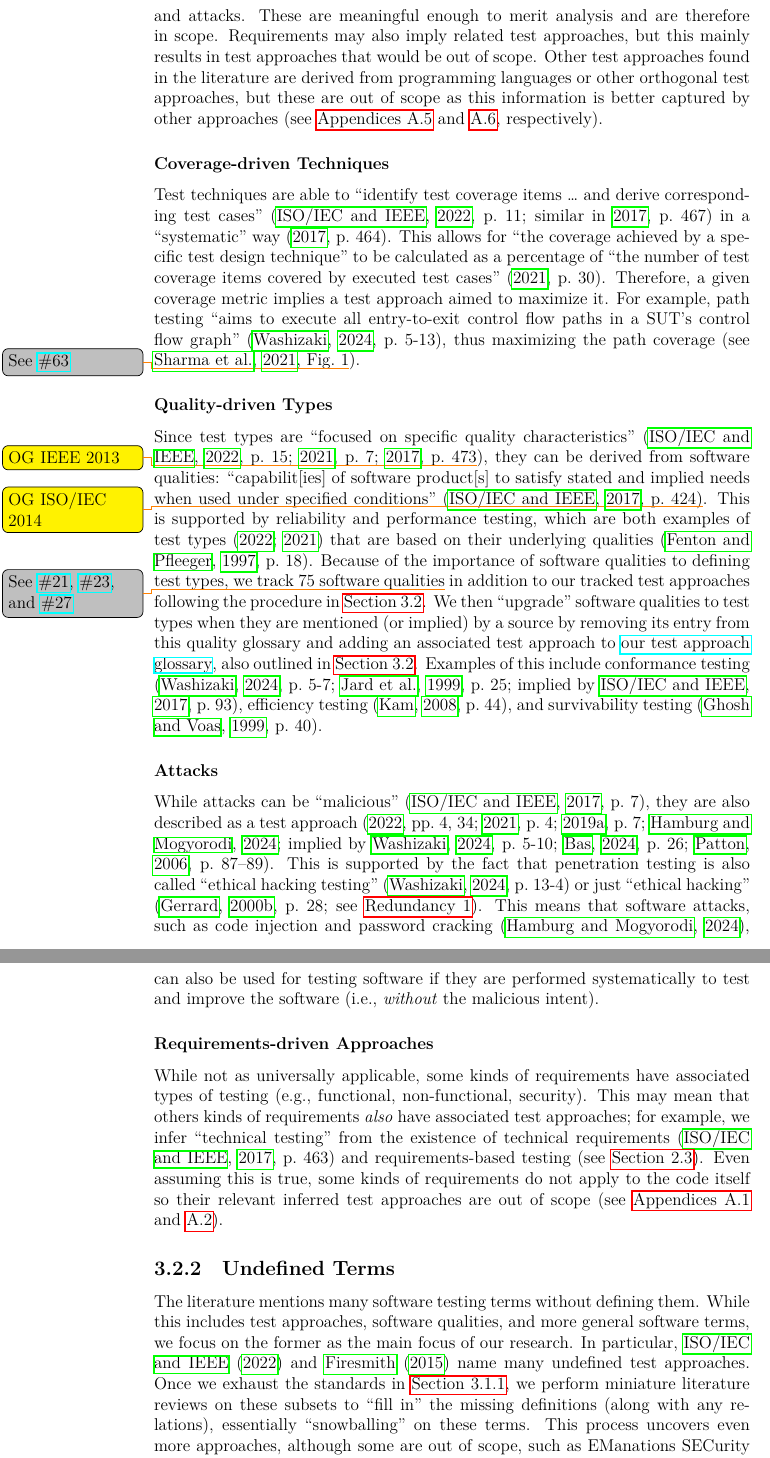
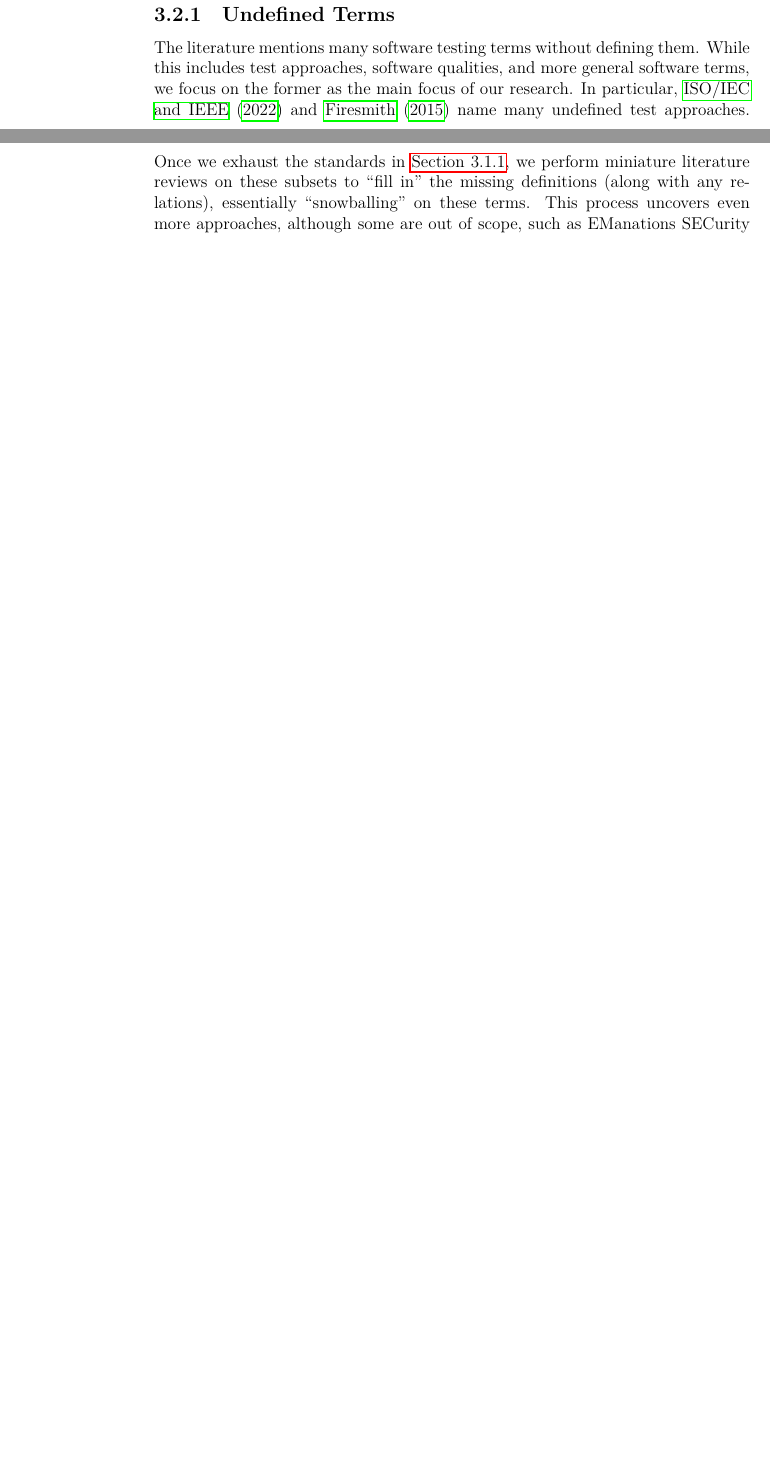
Before and after one commit to samm82/TestingTesting, a LaTeX thesis (thesis.tex, which reads chapters/03_methodology.tex): two parts of pages 44 and 45 of 160 before the commit and two parts of pages 43 and 44 of 159 after it, joined at a grey line, cut at the place of the change, the shorter picture padded with empty space. The pictures show the PDF file thesis.pdf that the author committed with the source.

Commit message:
Condense 'derived test approaches' and remove extra detail; #193
I commented this out in case we want to include this information elsewhere

```diff
--- a/chapters/03_methodology.tex
+++ b/chapters/03_methodology.tex
@@ -264,6 +271,3 @@ During the first pass of data collection, we investigate and record all
 terminology related to software testing. Some of these terms are less
 applicable to our original motivation of test case automation \ifnotpaper
     (such as static testing; see \Cref{static-test}\thesisissueref{39}) \fi or
-are quite broad\ifnotpaper\ (such as attacks; see
-    \Cref{attacks}\thesisissueref{55})\fi, so we will omit them during future
-analysis.
@@ -280,8 +280,15 @@ Bases for defining new test approaches suggested by the literature include
-coverage metrics, software qualities, and attacks. These are meaningful
-enough to merit analysis and are therefore in scope. Requirements may also
-imply related test approaches, but this mainly results in test approaches
-that would be out of scope. \ifnotpaper Other test approaches found in the
-    literature are derived from programming languages or other orthogonal test
-    approaches, but these are out of scope as this information is better
-    captured by other approaches (see \Cref{lang-test,orth-test}, respectively).
+% Throughout this research, we noticed many groups of test approaches that arise
+% from some underlying area of software (testing) knowledge. The legitimacy of
+% extrapolating new test approaches from these knowledge domains is heavily
+% implied by the literature, but not explicitly stated as a general rule. Regardless,
+% since the field of software is ever-evolving, it is crucial to be able to
+% adapt to, talk about, and understand new developments in software testing.
+% Bases for defining new test approaches suggested by the literature include
+% coverage metrics, software qualities, and attacks. These are meaningful
+% enough to merit analysis and are therefore in scope. Requirements may also
+% imply related test approaches, but this mainly results in test approaches
+% that would be out of scope. \ifnotpaper Other test approaches found in the
+%     literature are derived from programming languages or other orthogonal test
+%     approaches, but these are out of scope as this information is better
+%     captured by other approaches (see \Cref{lang-test,orth-test}, respectively).
 
@@ -289,30 +296,30 @@ that would be out of scope. \ifnotpaper Other test approaches found in the
 
-    Test techniques are able to ``identify test coverage items \dots{} and
-    derive corresponding test cases''
-    \ifnotpaper
-        (\citealp[p.~11]{IEEE2022}; similar in \citeyear[p.~467]{IEEE2017})
-    \else
-        \cite[p.~11]{IEEE2022} (similar in \cite[p.~467]{IEEE2017})
-    \fi
-    in a ``systematic'' way
-    \citeyearpar[p.~464]{IEEE2017}.
-    \ifnotpaper
-        This allows for ``the coverage achieved by a specific test design
-        technique'' to be calculated as a percentage of ``the number of test
-        coverage items covered by executed test cases'' \citeyearpar[p.~30]{IEEE2021}.
-        %     ``Coverage levels can range
-        %     from 0\% to 100\%'' and may or may not include ``infeasible'' test coverage
-        %     items, which are ``not \dots{} executable or [are] impossible to be covered by a
-        %     test case'' \citetext{p.~30}. Perhaps more interestingly, the further
-        %     implication is
-        % \else
-        %     This means
-    \fi % that
-    Therefore, a given coverage metric implies a test approach aimed to
-    maximize it. For example, path testing ``aims to execute all entry-to-exit
-    control flow paths in a \acs{sut}'s control flow graph'' \citep[p.~5-13]{SWEBOK2024},
-    thus maximizing the path coverage
-    \ifnotpaper
-        \citep[see][Fig.~1\thesisissueref{63}]{SharmaEtAl2021}\else
-        (see \cite[Fig.~1]{SharmaEtAl2021}\thesisissueref{63})\fi.
+%     Test techniques are able to ``identify test coverage items \dots{} and
+%     derive corresponding test cases''
+%     \ifnotpaper
+%         (\citealp[p.~11]{IEEE2022}; similar in \citeyear[p.~467]{IEEE2017})
+%     \else
+%         \cite[p.~11]{IEEE2022} (similar in \cite[p.~467]{IEEE2017})
+%     \fi
+%     in a ``systematic'' way
+%     \citeyearpar[p.~464]{IEEE2017}.
+%     \ifnotpaper
+%         This allows for ``the coverage achieved by a specific test design
+%         technique'' to be calculated as a percentage of ``the number of test
+%         coverage items covered by executed test cases'' \citeyearpar[p.~30]{IEEE2021}.
+%         %     ``Coverage levels can range
+%         %     from 0\% to 100\%'' and may or may not include ``infeasible'' test coverage
+%         %     items, which are ``not \dots{} executable or [are] impossible to be covered by a
+%         %     test case'' \citetext{p.~30}. Perhaps more interestingly, the further
+%         %     implication is
+%         % \else
+%         %     This means
+%     \fi % that
+%     Therefore, a given coverage metric implies a test approach aimed to
+%     maximize it. For example, path testing ``aims to execute all entry-to-exit
+%     control flow paths in a \acs{sut}'s control flow graph'' \citep[p.~5-13]{SWEBOK2024},
+%     thus maximizing the path coverage
+%     \ifnotpaper
+%         \citep[see][Fig.~1\thesisissueref{63}]{SharmaEtAl2021}\else
+%         (see \cite[Fig.~1]{SharmaEtAl2021}\thesisissueref{63})\fi.
 
@@ -320,62 +327,62 @@ that would be out of scope. \ifnotpaper Other test approaches found in the
 
-    Since test types are ``focused on specific quality characteristics''
-    \ifnotpaper
-        (\citealp[p.~15]{IEEE2022}; \citeyear[p.~7]{IEEE2021};
-        \citeyear[p.~473]{IEEE2017}\todo{OG IEEE 2013})%
-    \else
-        \cite[p.~15]{IEEE2022}, \cite[p.~7]{IEEE2021}, \cite[p.~473]{IEEE2017}%
-    \fi, they can be derived from software qualities: ``capabilit[ies] of
-    software product[s] to satisfy stated and implied needs when used under
-    specified conditions'' \citep[p.~424]{IEEE2017}\todo{OG ISO/IEC 2014}. This
-    is supported by reliability and performance testing, which are both examples of
-    test types \citeyearpar{IEEE2022, IEEE2021} that are based on their underlying
-    qualities \citep[p.~18]{FentonAndPfleeger1997}.
-    % \ifnotpaper
-    %     For quantifying quality-driven testing, measurements should include
-    %     an entity to be measured, a specific attribute to measure, and the actual
-    %     measure (i.e., units, starting state, ending state, what to include)
-    %     \citetext{p.~36} where attributes must be
-    %     defined before they can be measured \citetext{p.~38}.
-    %
-    % \fi
-    Because of the importance of software qualities to defining test types, we track
-    \qualityCount{} software qualities\thesisissueref{21,23,27} in addition to our
-    tracked test approaches following the procedure in \Cref{qual-supp-procedure}.
-    We then ``upgrade'' software qualities to test types when they are mentioned
-    (or implied) by a source by removing its entry from this quality glossary
-    and adding an associated test approach to \ourApproachGlossary{}, also outlined
-    in \Cref{procedure}. Examples of this include conformance testing \ifnotpaper
-        (\citealp[p.~5\=/7]{SWEBOK2024}; \citealp[p.~25]{JardEtAl1999}; implied
-        by \citealp[p.~93]{IEEE2017})\else \cite[p.~5\=/7]{SWEBOK2024},
-        \cite[p.~25]{JardEtAl1999}\fi, efficiency testing
-    \citep[p.~44]{Kam2008}, and survivability testing \citep[p.~40]{GhoshAndVoas1999}.
+%     Since test types are ``focused on specific quality characteristics''
+%     \ifnotpaper
+%         (\citealp[p.~15]{IEEE2022}; \citeyear[p.~7]{IEEE2021};
+%         \citeyear[p.~473]{IEEE2017}\todo{OG IEEE 2013})%
+%     \else
+%         \cite[p.~15]{IEEE2022}, \cite[p.~7]{IEEE2021}, \cite[p.~473]{IEEE2017}%
+%     \fi, they can be derived from software qualities: ``capabilit[ies] of
+%     software product[s] to satisfy stated and implied needs when used under
+%     specified conditions'' \citep[p.~424]{IEEE2017}\todo{OG ISO/IEC 2014}. This
+%     is supported by reliability and performance testing, which are both examples of
+%     test types \citeyearpar{IEEE2022, IEEE2021} that are based on their underlying
+%     qualities \citep[p.~18]{FentonAndPfleeger1997}.
+%     % \ifnotpaper
+%     %     For quantifying quality-driven testing, measurements should include
+%     %     an entity to be measured, a specific attribute to measure, and the actual
+%     %     measure (i.e., units, starting state, ending state, what to include)
+%     %     \citetext{p.~36} where attributes must be
+%     %     defined before they can be measured \citetext{p.~38}.
+%     %
+%     % \fi
+%     Because of the importance of software qualities to defining test types, we track
+%     \qualityCount{} software qualities\thesisissueref{21,23,27} in addition to our
+%     tracked test approaches following the procedure in \Cref{qual-supp-procedure}.
+%     We then ``upgrade'' software qualities to test types when they are mentioned
+%     (or implied) by a source by removing its entry from this quality glossary
+%     and adding an associated test approach to \ourApproachGlossary{}, also outlined
+%     in \Cref{procedure}. Examples of this include conformance testing \ifnotpaper
+%         (\citealp[p.~5\=/7]{SWEBOK2024}; \citealp[p.~25]{JardEtAl1999}; implied
+%         by \citealp[p.~93]{IEEE2017})\else \cite[p.~5\=/7]{SWEBOK2024},
+%         \cite[p.~25]{JardEtAl1999}\fi, efficiency testing
+%     \citep[p.~44]{Kam2008}, and survivability testing \citep[p.~40]{GhoshAndVoas1999}.
 
-    \paragraph{Attacks}\label{attacks}
-    While attacks can be ``malicious'' \citep[p.~7]{IEEE2017}, they are also
-    described as a test approach \ifnotpaper
-        (\citeyear[pp.~4, 34]{IEEE2022}; \citeyear[p.~4]{IEEE2021};
-        \citeyear[p.~7]{IEEE2019a}; \citealpISTQB{}; implied by
-        \citealp[p.~5\=/10]{SWEBOK2024}; \citealp[p.~26]{Bas2024};
-        \citealp[p.~87\==89]{Patton2006})\else \cite[pp.~4, 34]{IEEE2022},
-        \cite[p.~4]{IEEE2021}; \cite[p.~7]{IEEE2019a}; \cite{ISTQB}\fi.
-    This is supported by the fact that penetration testing is also called
-    ``ethical hacking testing'' \citep[p.~13\=/4]{SWEBOK2024} or just ``ethical
-    hacking'' \citep[p.~28; see \flawref{ethical-hacking}]{Gerrard2000b}. This
-    means that software attacks, such as code injection and password cracking
-    \citepISTQB{}, can also be used for testing software if they are performed
-    systematically to test and improve the software (i.e., \emph{without} the
-    malicious intent).
+%     \paragraph{Attacks}\label{attacks}
+%     While attacks can be ``malicious'' \citep[p.~7]{IEEE2017}, they are also
+%     described as a test approach \ifnotpaper
+%         (\citeyear[pp.~4, 34]{IEEE2022}; \citeyear[p.~4]{IEEE2021};
+%         \citeyear[p.~7]{IEEE2019a}; \citealpISTQB{}; implied by
+%         \citealp[p.~5\=/10]{SWEBOK2024}; \citealp[p.~26]{Bas2024};
+%         \citealp[p.~87\==89]{Patton2006})\else \cite[pp.~4, 34]{IEEE2022},
+%         \cite[p.~4]{IEEE2021}; \cite[p.~7]{IEEE2019a}; \cite{ISTQB}\fi.
+%     This is supported by the fact that penetration testing is also called
+%     ``ethical hacking testing'' \citep[p.~13\=/4]{SWEBOK2024} or just ``ethical
+%     hacking'' \citep[p.~28; see \flawref{ethical-hacking}]{Gerrard2000b}. This
+%     means that software attacks, such as code injection and password cracking
+%     \citepISTQB{}, can also be used for testing software if they are performed
+%     systematically to test and improve the software (i.e., \emph{without} the
+%     malicious intent).
 
-    \paragraph{Requirements-driven Approaches}\label{req-test}
-    While not as universally applicable, some kinds of requirements have associated
-    types of testing (e.g., functional, non-functional, security). This may mean
-    that others kinds of requirements \emph{also} have associated test approaches;
-    for example, we infer ``technical testing'' from the existence of technical
-    requirements \citep[p.~463]{IEEE2017} and requirements-based testing
-    (see \Cref{infers}). \ifnotpaper Even assuming this is true, some kinds of
-        requirements do not apply to the code itself so their relevant inferred
-        test approaches are out of scope (see \Cref{phys-req-test,nontech-req-test}).\fi
-\fi
+%     \paragraph{Requirements-driven Approaches}\label{req-test}
+%     While not as universally applicable, some kinds of requirements have associated
+%     types of testing (e.g., functional, non-functional, security). This may mean
+%     that others kinds of requirements \emph{also} have associated test approaches;
+%     for example, we infer ``technical testing'' from the existence of technical
+%     requirements \citep[p.~463]{IEEE2017} and requirements-based testing
+%     (see \Cref{infers}). \ifnotpaper Even assuming this is true, some kinds of
+%         requirements do not apply to the code itself so their relevant inferred
+%         test approaches are out of scope (see \Cref{phys-req-test,nontech-req-test}).\fi
+% \fi
 
 \subsubsection{Undefined Terms}\label{undef-terms}
 
```
Also changed, not shown: paper.pdf, thesis.pdf, chapters/03_methodology.tex (31 more changed lines), 1 other file.
